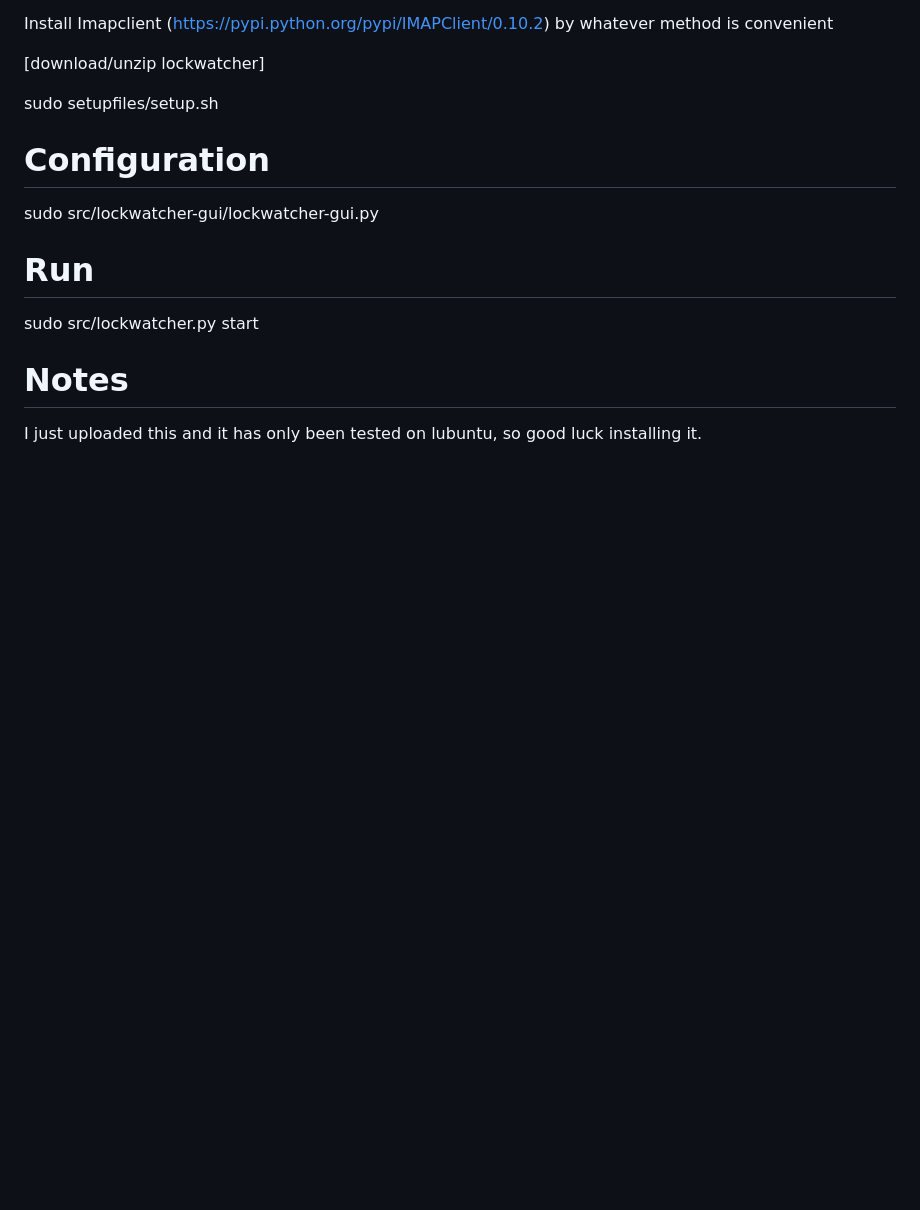
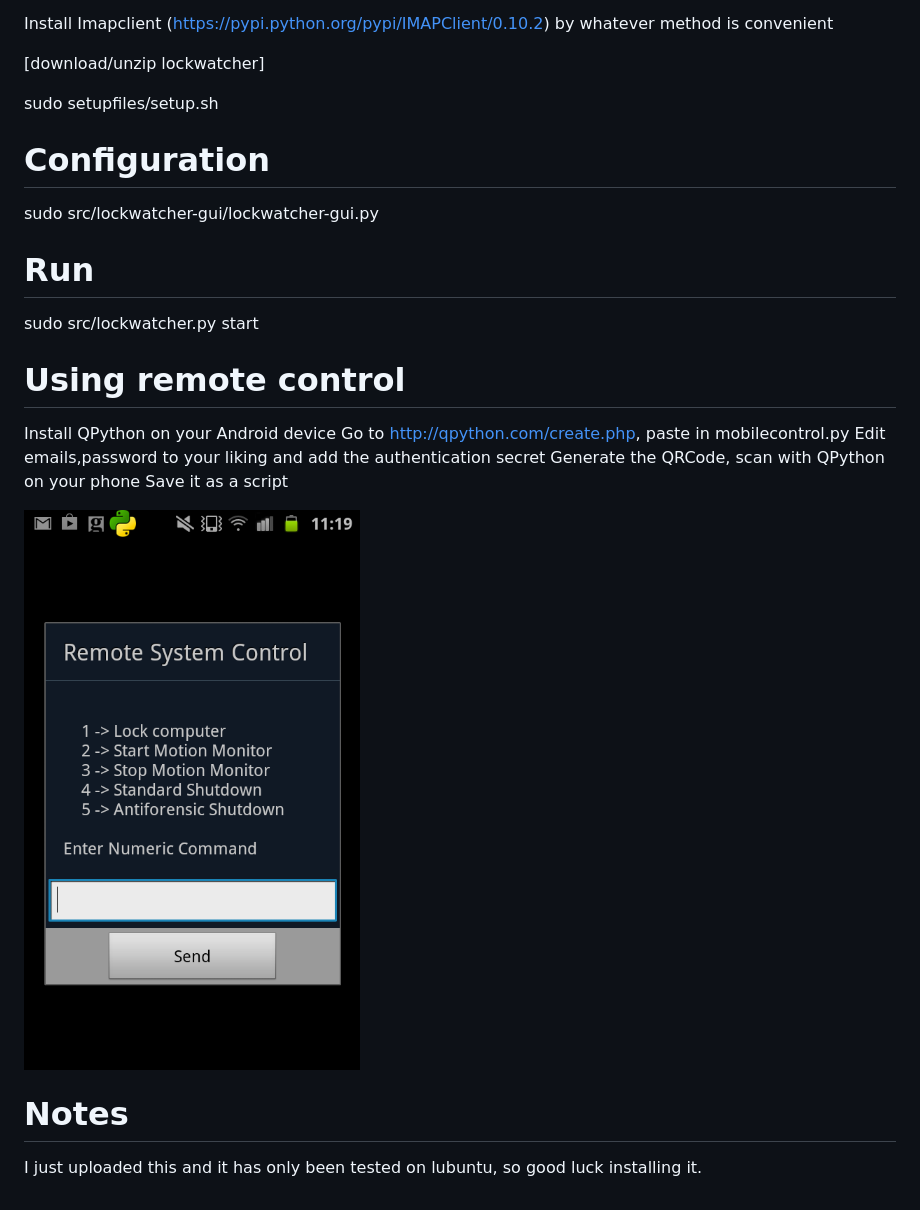
Before and after one commit to ncatlin/lockwatcher, a Markdown page: README.md, the part around the change. GitHub-like rendering; pictures changed too: mcpicture.png (added); blank space fills up the shorter version.

```diff
--- a/README.md
+++ b/README.md
@@ -35,6 +35,16 @@ Run
 ============
 sudo src/lockwatcher.py start
 
+Using remote control
+====================
+Install QPython on your Android device
+Go to http://qpython.com/create.php, paste in mobilecontrol.py
+Edit emails,password to your liking and add the authentication secret
+Generate the QRCode, scan with QPython on your phone
+Save it as a script
+
+![The mobile control interface](mcpicture.png)
+
 Notes
 ===========
 I just uploaded this and it has only been tested on lubuntu, so good luck installing it.
```
Also changed, not shown: 14 other files.
